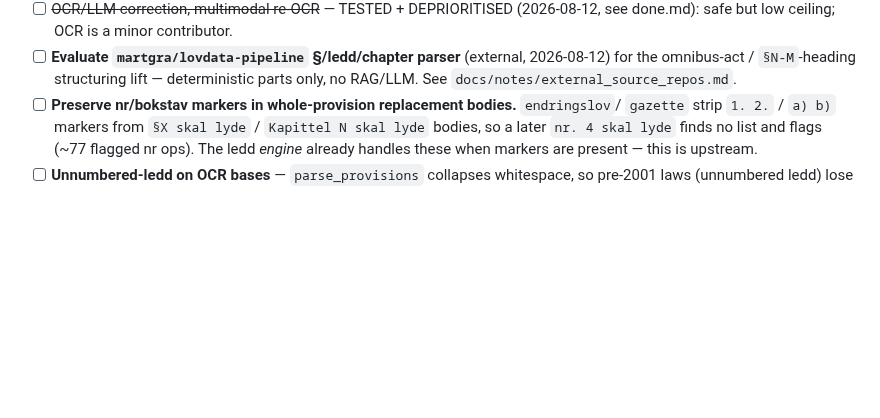
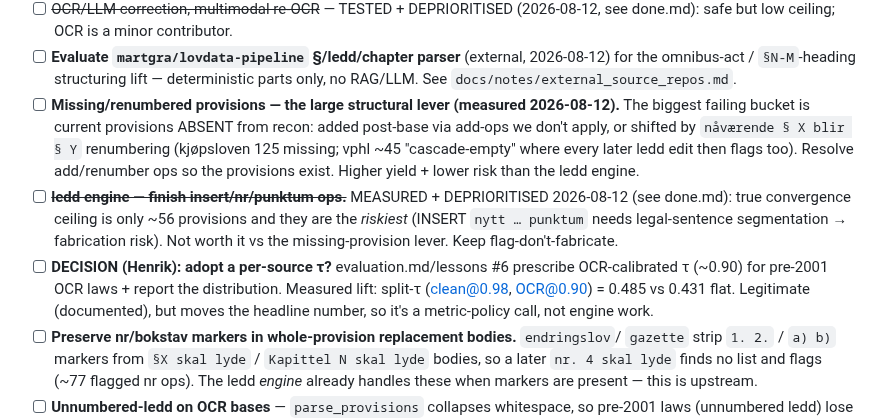
Before and after one commit to hsigstad/lovhistorie, a Markdown page: docs/todo.md, the part around the change. GitHub-like rendering; blank space fills up the shorter version.

```diff
--- a/docs/todo.md
+++ b/docs/todo.md
@@ -17,6 +17,19 @@
 - [ ] **Evaluate `martgra/lovdata-pipeline` §/ledd/chapter parser** (external, 2026-08-12)
   for the omnibus-act / `§N-M`-heading structuring lift — deterministic parts only, no RAG/LLM.
   See `docs/notes/external_source_repos.md`.
+- [ ] **Missing/renumbered provisions — the large structural lever (measured 2026-08-12).** The
+  biggest failing bucket is current provisions ABSENT from recon: added post-base via add-ops we
+  don't apply, or shifted by `nåværende § X blir § Y` renumbering (kjøpsloven 125 missing; vphl
+  ~45 "cascade-empty" where every later ledd edit then flags too). Resolve add/renumber ops so the
+  provisions exist. Higher yield + lower risk than the ledd engine.
+- [ ] ~~**ledd engine — finish insert/nr/punktum ops.**~~ MEASURED + DEPRIORITISED 2026-08-12
+  (see done.md): true convergence ceiling is only ~56 provisions and they are the *riskiest*
+  (INSERT `nytt … punktum` needs legal-sentence segmentation → fabrication risk). Not worth it vs
+  the missing-provision lever. Keep flag-don't-fabricate.
+- [ ] **DECISION (Henrik): adopt a per-source τ?** evaluation.md/lessons #6 prescribe OCR-calibrated
+  τ (~0.90) for pre-2001 OCR laws + report the distribution. Measured lift: split-τ (clean@0.98,
+  OCR@0.90) = 0.485 vs 0.431 flat. Legitimate (documented), but moves the headline number, so it's
+  a metric-policy call, not engine work.
 - [ ] **Preserve nr/bokstav markers in whole-provision replacement bodies.** `endringslov`/
   `gazette` strip `1. 2.` / `a) b)` markers from `§X skal lyde` / `Kapittel N skal lyde`
   bodies, so a later `nr. 4 skal lyde` finds no list and flags (~77 flagged nr ops). The
```
Also changed, not shown: docs/done.md (+27 -0 lines).
